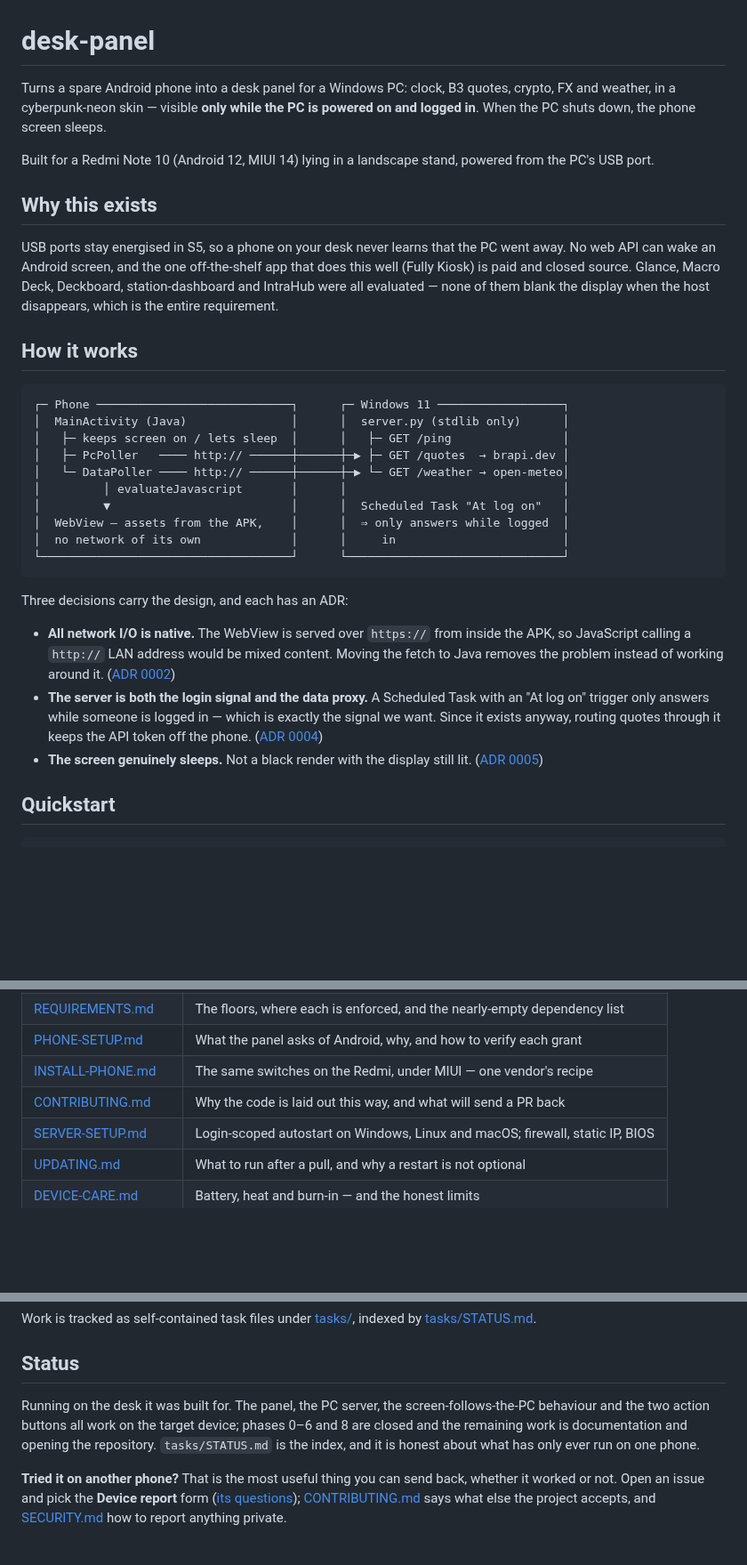
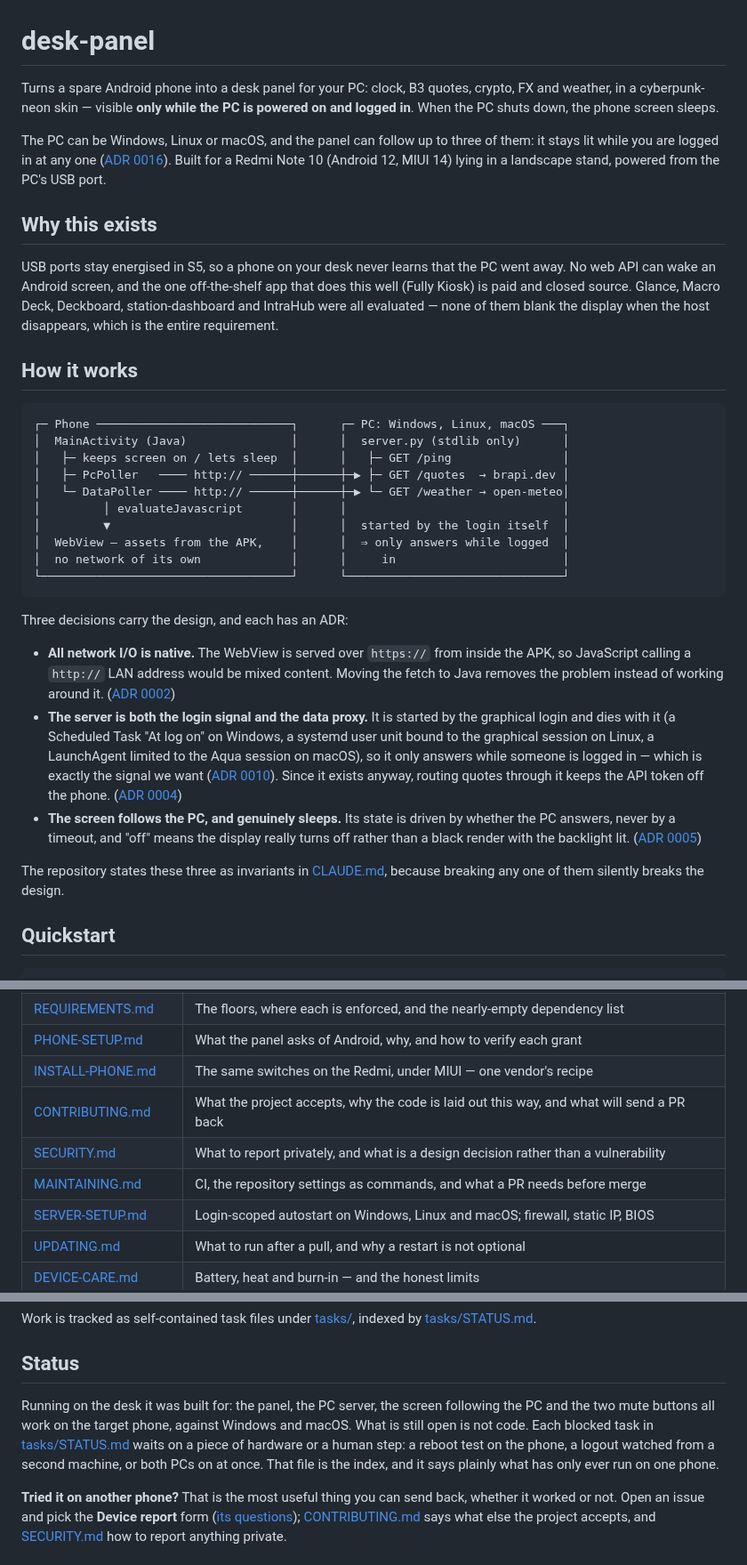
Before and after one commit to boscocp/desk-panel, a Markdown page: README.md, 3 parts joined by grey strips. Shown at 89% size. GitHub-like rendering; blank space fills up the shorter version.

Commit message:
docs: README revisado para T7.3 e registro de onde a onda parou

````diff
--- a/README.md
+++ b/README.md
@@ -1,11 +1,12 @@
 # desk-panel
 
-Turns a spare Android phone into a desk panel for a Windows PC: clock, B3 quotes, crypto, FX
-and weather, in a cyberpunk-neon skin — visible **only while the PC is powered on and logged
-in**. When the PC shuts down, the phone screen sleeps.
+Turns a spare Android phone into a desk panel for your PC: clock, B3 quotes, crypto, FX and
+weather, in a cyberpunk-neon skin — visible **only while the PC is powered on and logged in**.
+When the PC shuts down, the phone screen sleeps.
 
-Built for a Redmi Note 10 (Android 12, MIUI 14) lying in a landscape stand, powered from the
-PC's USB port.
+The PC can be Windows, Linux or macOS, and the panel can follow up to three of them: it stays lit
+while you are logged in at any one ([ADR 0016](docs/adr/0016-more-than-one-pc.md)). Built for a
+Redmi Note 10 (Android 12, MIUI 14) lying in a landscape stand, powered from the PC's USB port.
 
 ## Why this exists
 
@@ -18,13 +19,13 @@ is the entire requirement.
 ## How it works
 
 ```
-┌─ Phone ────────────────────────────┐      ┌─ Windows 11 ──────────────────┐
+┌─ Phone ────────────────────────────┐      ┌─ PC: Windows, Linux, macOS ───┐
 │  MainActivity (Java)               │      │  server.py (stdlib only)      │
 │   ├─ keeps screen on / lets sleep  │      │   ├─ GET /ping                │
 │   ├─ PcPoller   ──── http:// ──────┼──────┼─▶ ├─ GET /quotes  → brapi.dev │
 │   └─ DataPoller ──── http:// ──────┼──────┼─▶ └─ GET /weather → open-meteo│
 │         │ evaluateJavascript       │      │                               │
-│         ▼                          │      │  Scheduled Task "At log on"   │
+│         ▼                          │      │  started by the login itself  │
 │  WebView — assets from the APK,    │      │  ⇒ only answers while logged  │
 │  no network of its own             │      │     in                        │
 └────────────────────────────────────┘      └───────────────────────────────┘
@@ -35,12 +36,18 @@ Three decisions carry the design, and each has an ADR:
 - **All network I/O is native.** The WebView is served over `https://` from inside the APK, so
   JavaScript calling a `http://` LAN address would be mixed content. Moving the fetch to Java
   removes the problem instead of working around it. ([ADR 0002](docs/adr/0002-native-owns-network-io.md))
-- **The server is both the login signal and the data proxy.** A Scheduled Task with an
-  "At log on" trigger only answers while someone is logged in — which is exactly the signal we
-  want. Since it exists anyway, routing quotes through it keeps the API token off the phone.
+- **The server is both the login signal and the data proxy.** It is started by the graphical
+  login and dies with it (a Scheduled Task "At log on" on Windows, a systemd user unit bound to
+  the graphical session on Linux, a LaunchAgent limited to the Aqua session on macOS), so it
+  only answers while someone is logged in — which is exactly the signal we want
+  ([ADR 0010](docs/adr/0010-login-signal-is-session-scoped.md)). Since it exists anyway, routing quotes through it keeps the API token off the phone.
   ([ADR 0004](docs/adr/0004-server-is-login-signal-and-proxy.md))
-- **The screen genuinely sleeps.** Not a black render with the display still lit.
-  ([ADR 0005](docs/adr/0005-real-screen-sleep.md))
+- **The screen follows the PC, and genuinely sleeps.** Its state is driven by whether the PC
+  answers, never by a timeout, and "off" means the display really turns off rather than a
+  black render with the backlight lit. ([ADR 0005](docs/adr/0005-real-screen-sleep.md))
+
+The repository states these three as invariants in [CLAUDE.md](CLAUDE.md), because breaking any
+one of them silently breaks the design.
 
 ## Quickstart
 
@@ -84,7 +91,9 @@ was built for.
 | [REQUIREMENTS.md](docs/REQUIREMENTS.md) | The floors, where each is enforced, and the nearly-empty dependency list |
 | [PHONE-SETUP.md](docs/PHONE-SETUP.md) | What the panel asks of Android, why, and how to verify each grant |
 | [INSTALL-PHONE.md](docs/INSTALL-PHONE.md) | The same switches on the Redmi, under MIUI — one vendor's recipe |
-| [CONTRIBUTING.md](CONTRIBUTING.md) | Why the code is laid out this way, and what will send a PR back |
+| [CONTRIBUTING.md](CONTRIBUTING.md) | What the project accepts, why the code is laid out this way, and what will send a PR back |
+| [SECURITY.md](SECURITY.md) | What to report privately, and what is a design decision rather than a vulnerability |
+| [MAINTAINING.md](docs/MAINTAINING.md) | CI, the repository settings as commands, and what a PR needs before merge |
 | [SERVER-SETUP.md](docs/SERVER-SETUP.md) | Login-scoped autostart on Windows, Linux and macOS; firewall, static IP, BIOS |
 | [UPDATING.md](docs/UPDATING.md) | What to run after a pull, and why a restart is not optional |
 | [DEVICE-CARE.md](docs/DEVICE-CARE.md) | Battery, heat and burn-in — and the honest limits |
@@ -97,10 +106,11 @@ Work is tracked as self-contained task files under [tasks/](tasks/), indexed by
 
 ## Status
 
-Running on the desk it was built for. The panel, the PC server, the screen-follows-the-PC
-behaviour and the two action buttons all work on the target device; phases 0–6 and 8 are closed
-and the remaining work is documentation and opening the repository. `tasks/STATUS.md` is the
-index, and it is honest about what has only ever run on one phone.
+Running on the desk it was built for: the panel, the PC server, the screen following the PC and
+the two mute buttons all work on the target phone, against Windows and macOS. What is still open
+is not code. Each blocked task in [tasks/STATUS.md](tasks/STATUS.md) waits on a piece of hardware
+or a human step: a reboot test on the phone, a logout watched from a second machine, or both PCs
+on at once. That file is the index, and it says plainly what has only ever run on one phone.
 
 **Tried it on another phone?** That is the most useful thing you can send back, whether it worked
 or not. Open an issue and pick the **Device report** form ([its questions](.github/ISSUE_TEMPLATE/device-report.yml));
````
Also changed, not shown: tasks/T7.3-pre-public-review.md (+19 -0 lines).
